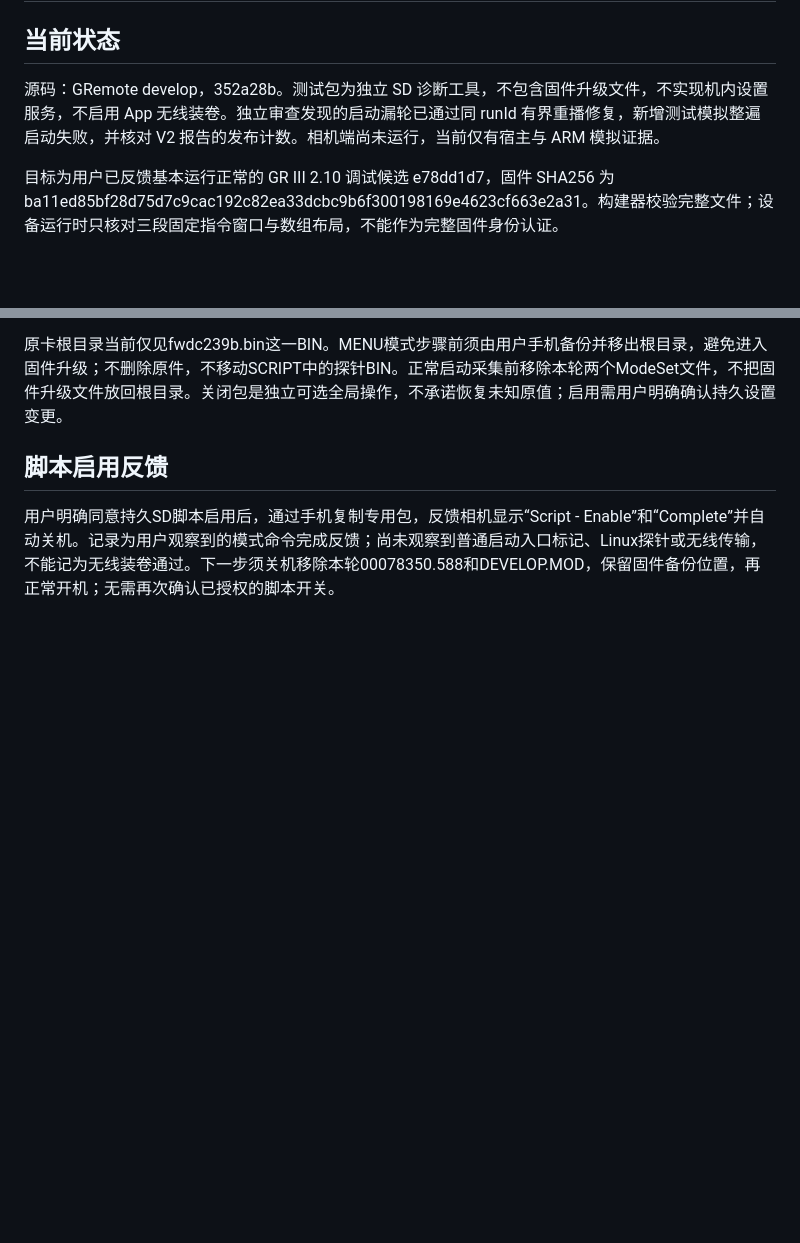
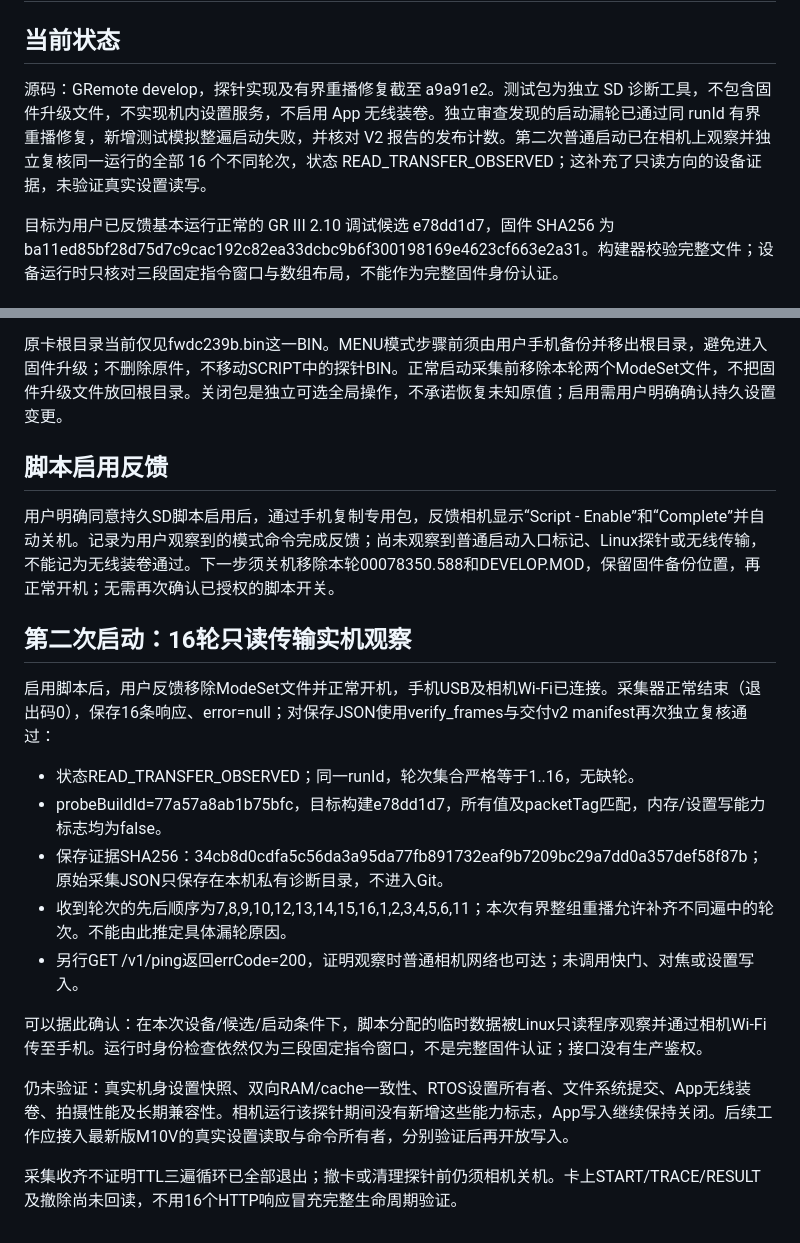
Before and after one commit to zhaoo/gremote, a Markdown page: docs/testing/2026-11-01-camera-read-probe.md, 2 parts joined by grey strips. GitHub-like rendering; blank space fills up the shorter version.

Commit message:
docs(camera): record sixteen real-device read probe observations

```diff
--- a/docs/testing/2026-11-01-camera-read-probe.md
+++ b/docs/testing/2026-11-01-camera-read-probe.md
@@ -2,7 +2,7 @@
 
 ## 当前状态
 
-源码：GRemote develop，352a28b。测试包为独立 SD 诊断工具，不包含固件升级文件，不实现机内设置服务，不启用 App 无线装卷。独立审查发现的启动漏轮已通过同 runId 有界重播修复，新增测试模拟整遍启动失败，并核对 V2 报告的发布计数。相机端尚未运行，当前仅有宿主与 ARM 模拟证据。
+源码：GRemote develop，探针实现及有界重播修复截至 a9a91e2。测试包为独立 SD 诊断工具，不包含固件升级文件，不实现机内设置服务，不启用 App 无线装卷。独立审查发现的启动漏轮已通过同 runId 有界重播修复，新增测试模拟整遍启动失败，并核对 V2 报告的发布计数。第二次普通启动已在相机上观察并独立复核同一运行的全部 16 个不同轮次，状态 READ_TRANSFER_OBSERVED；这补充了只读方向的设备证据，未验证真实设置读写。
 
 目标为用户已反馈基本运行正常的 GR III 2.10 调试候选 e78dd1d7，固件 SHA256 为 ba11ed85bf28d75d7c9cac192c82ea33dcbc9b6f300198169e4623cf663e2a31。构建器校验完整文件；设备运行时只核对三段固定指令窗口与数组布局，不能作为完整固件身份认证。
 
@@ -53,3 +53,19 @@ SD卡已挂载并只读检查：没有SCRIPT目录、STARTUP.TTL或ModeSet启用
 ## 脚本启用反馈
 
 用户明确同意持久SD脚本启用后，通过手机复制专用包，反馈相机显示“Script - Enable”和“Complete”并自动关机。记录为用户观察到的模式命令完成反馈；尚未观察到普通启动入口标记、Linux探针或无线传输，不能记为无线装卷通过。下一步须关机移除本轮00078350.588和DEVELOP.MOD，保留固件备份位置，再正常开机；无需再次确认已授权的脚本开关。
+
+## 第二次启动：16轮只读传输实机观察
+
+启用脚本后，用户反馈移除ModeSet文件并正常开机，手机USB及相机Wi-Fi已连接。采集器正常结束（退出码0），保存16条响应、error=null；对保存JSON使用verify_frames与交付v2 manifest再次独立复核通过：
+
+- 状态READ_TRANSFER_OBSERVED；同一runId，轮次集合严格等于1..16，无缺轮。
+- probeBuildId=77a57a8ab1b75bfc，目标构建e78dd1d7，所有值及packetTag匹配，内存/设置写能力标志均为false。
+- 保存证据SHA256：34cb8d0cdfa5c56da3a95da77fb891732eaf9b7209bc29a7dd0a357def58f87b；原始采集JSON只保存在本机私有诊断目录，不进入Git。
+- 收到轮次的先后顺序为7,8,9,10,12,13,14,15,16,1,2,3,4,5,6,11；本次有界整组重播允许补齐不同遍中的轮次。不能由此推定具体漏轮原因。
+- 另行GET /v1/ping返回errCode=200，证明观察时普通相机网络也可达；未调用快门、对焦或设置写入。
+
+可以据此确认：在本次设备/候选/启动条件下，脚本分配的临时数据被Linux只读程序观察并通过相机Wi-Fi传至手机。运行时身份检查依然仅为三段固定指令窗口，不是完整固件认证；接口没有生产鉴权。
+
+仍未验证：真实机身设置快照、双向RAM/cache一致性、RTOS设置所有者、文件系统提交、App无线装卷、拍摄性能及长期兼容性。相机运行该探针期间没有新增这些能力标志，App写入继续保持关闭。后续工作应接入最新版M10V的真实设置读取与命令所有者，分别验证后再开放写入。
+
+采集收齐不证明TTL三遍循环已全部退出；撤卡或清理探针前仍须相机关机。卡上START/TRACE/RESULT及撤除尚未回读，不用16个HTTP响应冒充完整生命周期验证。
```
